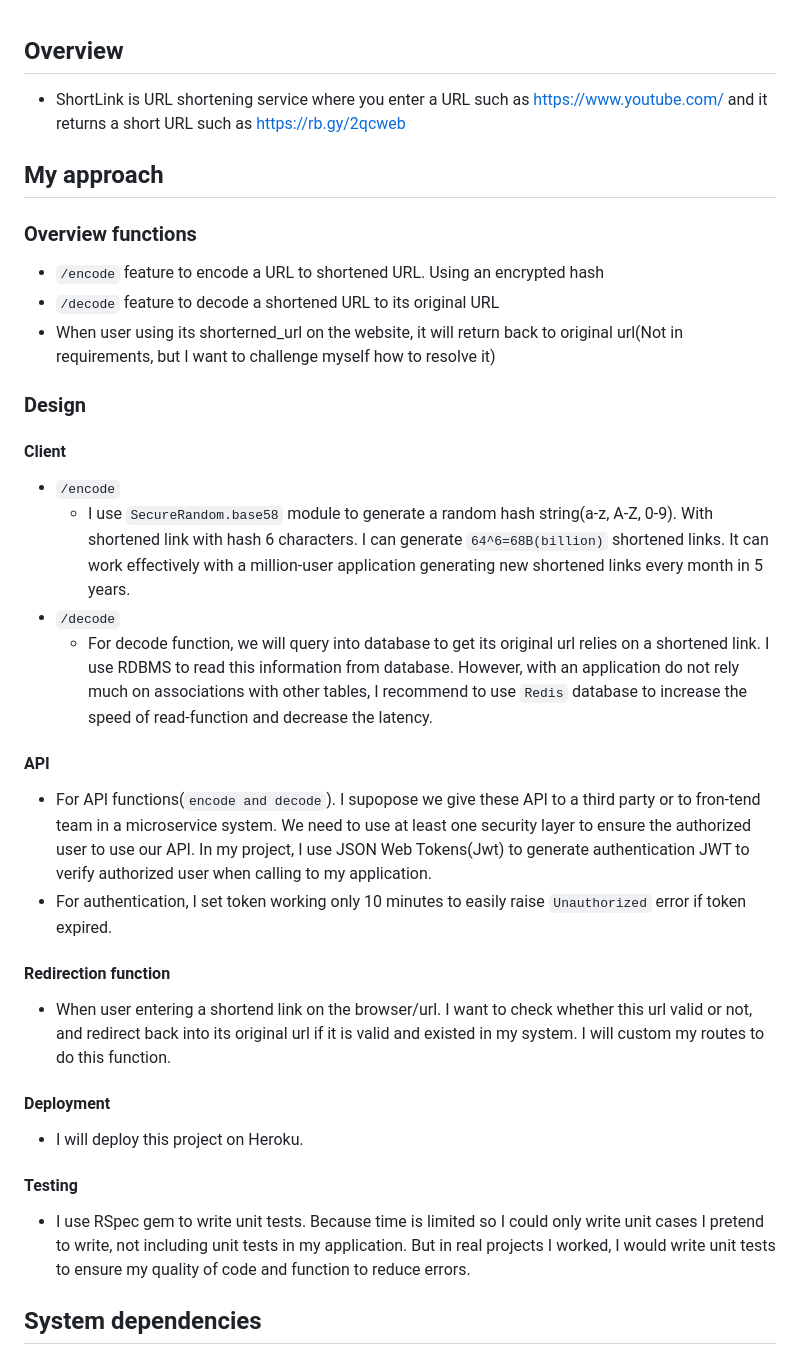
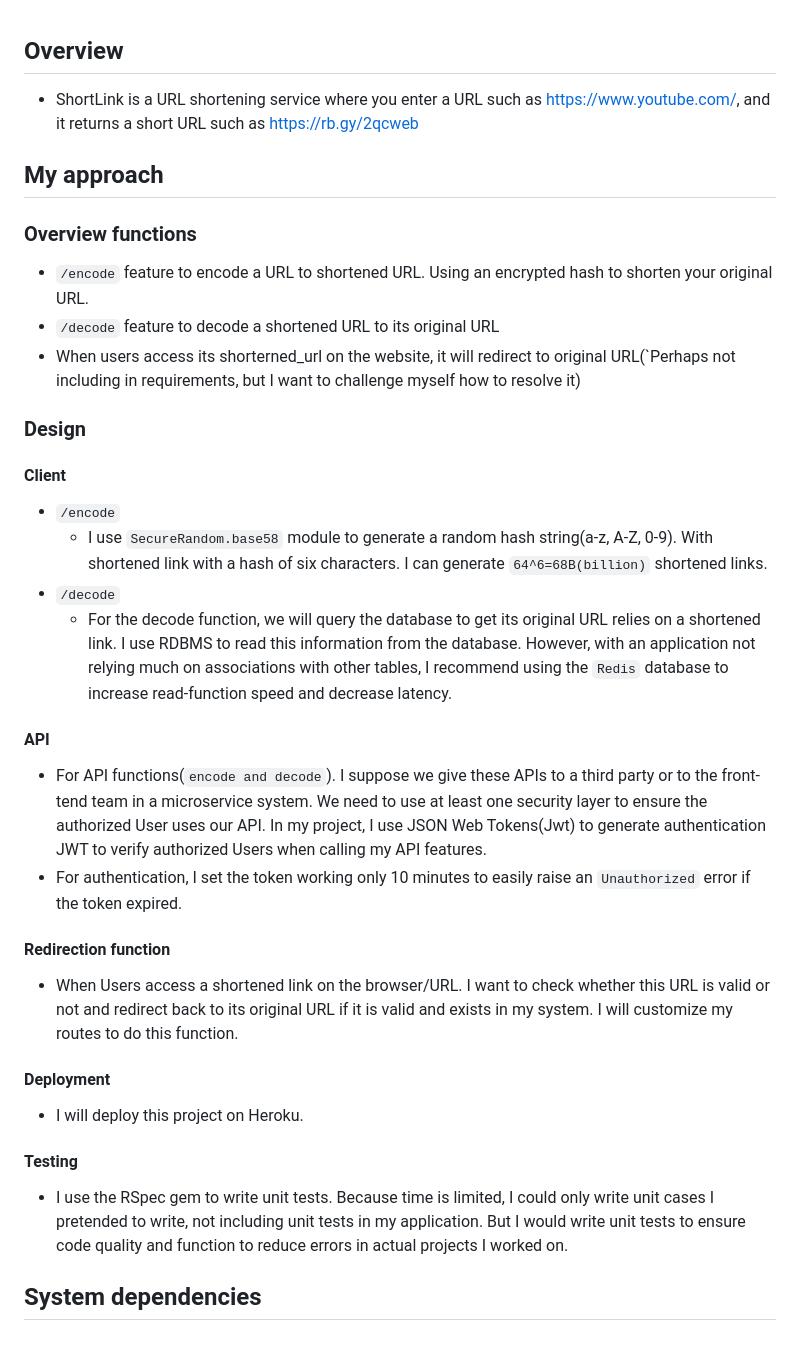
Before and after one commit to minhtienvu/url_shortener, a Markdown page: README.md, the part around the change printed below. Drawn GitHub-style.

```diff
--- a/README.md
+++ b/README.md
@@ -1,32 +1,32 @@
 ## Overview
-* ShortLink is URL shortening service where you enter a URL such as https://www.youtube.com/  and it returns a short URL such as https://rb.gy/2qcweb
+* ShortLink is a URL shortening service where you enter a URL such as https://www.youtube.com/, and it returns a short URL such as https://rb.gy/2qcweb
 
 ## My approach
 
 ### Overview functions
-* `/encode` feature to encode a URL to shortened URL. Using an encrypted hash
+* `/encode` feature to encode a URL to shortened URL. Using an encrypted hash to shorten your original URL.
 * `/decode` feature to decode a shortened URL to its original URL
-* When user using its shorterned_url on the website, it will return back to original url(Not in requirements, but I want to challenge myself how to resolve it)
+* When users access its shorterned_url on the website, it will redirect to original URL(`Perhaps not including in requirements, but I want to challenge myself how to resolve it)
 
 ### Design
 
 #### Client
 * `/encode`
-    * I use `SecureRandom.base58` module to generate a random hash string(a-z, A-Z, 0-9). With shortened link with hash 6 characters. I can generate `64^6=68B(billion)` shortened links. It can work effectively with a million-user application generating new shortened links every month in 5 years.
+    * I use `SecureRandom.base58` module to generate a random hash string(a-z, A-Z, 0-9). With shortened link with a hash of six characters. I can generate `64^6=68B(billion)` shortened links.
 * `/decode`
-    * For decode function, we will query into database to get its original url relies on a shortened link. I use RDBMS to read this information from database. However, with an application do not rely much on associations with other tables, I recommend to use `Redis` database to increase the speed of read-function and decrease the latency.
+    * For the decode function, we will query the database to get its original URL relies on a shortened link. I use RDBMS to read this information from the database. However, with an application not relying much on associations with other tables, I recommend using the `Redis` database to increase read-function speed and decrease latency.
 #### API
-* For API functions(`encode and decode`). I supopose we give these API to a third party or to fron-tend team in a microservice system. We need to use at least one security layer to ensure the authorized user to use our API. In my project, I use JSON Web Tokens(Jwt) to generate authentication JWT to verify authorized user when calling to my application.
-* For authentication, I set token working only 10 minutes to easily raise `Unauthorized` error if token expired.
+* For API functions(`encode and decode`). I suppose we give these APIs to a third party or to the front-tend team in a microservice system. We need to use at least one security layer to ensure the authorized User uses our API. In my project, I use JSON Web Tokens(Jwt) to generate authentication JWT to verify authorized Users when calling my API features.
+* For authentication, I set the token working only 10 minutes to easily raise an `Unauthorized` error if the token expired.
 
 #### Redirection function
-* When user entering a shortend link on the browser/url. I want to check whether this url valid or not, and redirect back into its original url if it is valid and existed in my system. I will custom my routes to do this function.
+* When Users access a shortened link on the browser/URL. I want to check whether this URL is valid or not and redirect back to its original URL if it is valid and exists in my system. I will customize my routes to do this function.
 
 #### Deployment
 * I will deploy this project on Heroku.
 
 #### Testing
-* I use RSpec gem to write unit tests. Because time is limited so I could only write unit cases I pretend to write, not including unit tests in my application. But in real projects I worked, I would write unit tests to ensure my quality of code and function to reduce errors.
+* I use the RSpec gem to write unit tests. Because time is limited, I could only write unit cases I pretended to write, not including unit tests in my application. But I would write unit tests to ensure code quality and function to reduce errors in actual projects I worked on.
 
 ## System dependencies
 Ensure your laptop/computer is familiar with these versions to avoid any problems when running my project.
```
Also changed, not shown: other parts of README.md (+33 -23 lines).
